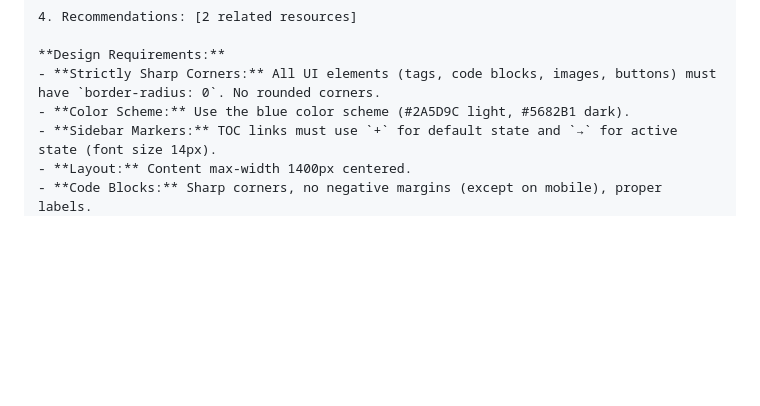
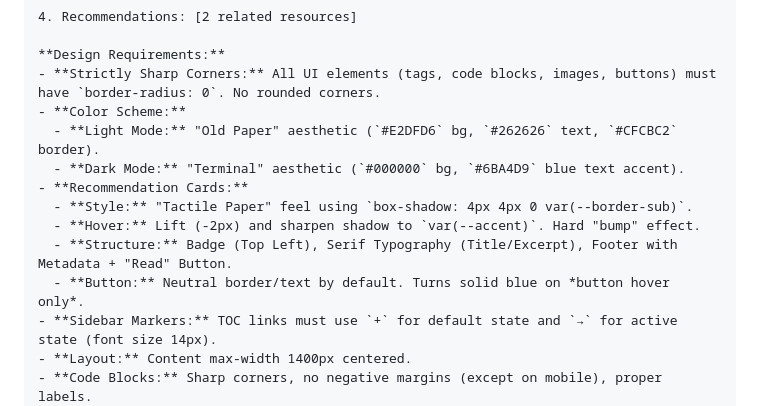
Before and after one commit to Thejus-M/BitbyBit, a Markdown page: .agent/blog-template-prompt.md, the part around the change. Rendered like a GitHub page; blank space fills up the shorter version.

Commit message:
feat: refined color scheme specifications and introduced detailed design requirements for recommendation cards.

```diff
--- a/.agent/blog-template-prompt.md
+++ b/.agent/blog-template-prompt.md
@@ -246,7 +246,14 @@ Create a technical blog post for the "Bit by Bit" series about [TOPIC].
 
 **Design Requirements:**
 - **Strictly Sharp Corners:** All UI elements (tags, code blocks, images, buttons) must have `border-radius: 0`. No rounded corners.
-- **Color Scheme:** Use the blue color scheme (#2A5D9C light, #5682B1 dark).
+- **Color Scheme:**
+  - **Light Mode:** "Old Paper" aesthetic (`#E2DFD6` bg, `#262626` text, `#CFCBC2` border).
+  - **Dark Mode:** "Terminal" aesthetic (`#000000` bg, `#6BA4D9` blue text accent).
+- **Recommendation Cards:**
+  - **Style:** "Tactile Paper" feel using `box-shadow: 4px 4px 0 var(--border-sub)`.
+  - **Hover:** Lift (-2px) and sharpen shadow to `var(--accent)`. Hard "bump" effect.
+  - **Structure:** Badge (Top Left), Serif Typography (Title/Excerpt), Footer with Metadata + "Read" Button.
+  - **Button:** Neutral border/text by default. Turns solid blue on *button hover only*.
 - **Sidebar Markers:** TOC links must use `+` for default state and `→` for active state (font size 14px).
 - **Layout:** Content max-width 1400px centered.
 - **Code Blocks:** Sharp corners, no negative margins (except on mobile), proper labels.
```
